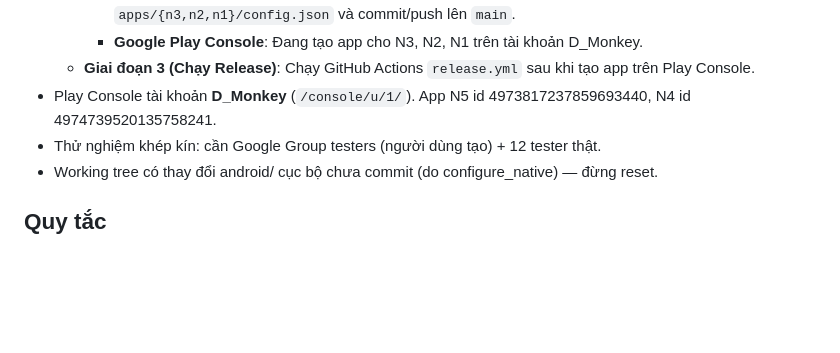
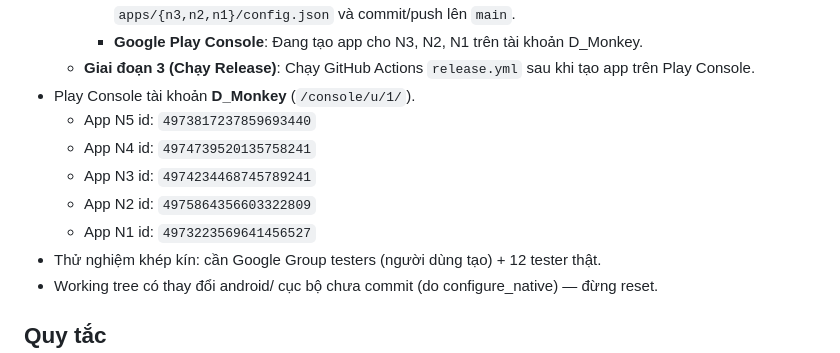
Before and after one commit to hainc08/jlptkanjin5, a Markdown page: AGENTS.md, the part around the change. Drawn GitHub-style; blank space fills up the shorter version.

Commit message:
docs: add Google Play Console App IDs for N3, N2, N1

```diff
--- a/AGENTS.md
+++ b/AGENTS.md
@@ -30,7 +30,12 @@
     - **Google AdMob**: Đã tạo 100% cho cả 6 app và 12 ad units (Banner & Interstitial), cập nhật vào `apps/{n3,n2,n1}/config.json` và commit/push lên `main`.
     - **Google Play Console**: Đang tạo app cho N3, N2, N1 trên tài khoản D_Monkey.
   - **Giai đoạn 3 (Chạy Release)**: Chạy GitHub Actions `release.yml` sau khi tạo app trên Play Console.
-- Play Console tài khoản **D_Monkey** (`/console/u/1/`). App N5 id 4973817237859693440, N4 id 4974739520135758241.
+- Play Console tài khoản **D_Monkey** (`/console/u/1/`).
+  - App N5 id: `4973817237859693440`
+  - App N4 id: `4974739520135758241`
+  - App N3 id: `4974234468745789241`
+  - App N2 id: `4975864356603322809`
+  - App N1 id: `4973223569641456527`
 - Thử nghiệm khép kín: cần Google Group testers (người dùng tạo) + 12 tester thật.
 - Working tree có thay đổi android/ cục bộ chưa commit (do configure_native) — đừng reset.
 
```
